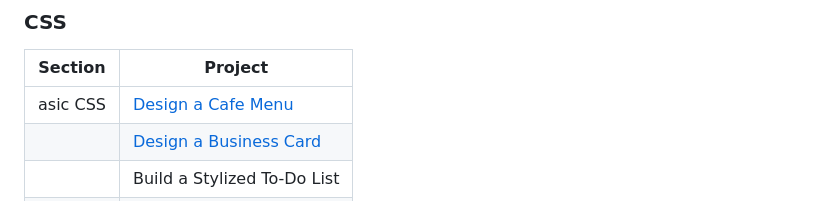
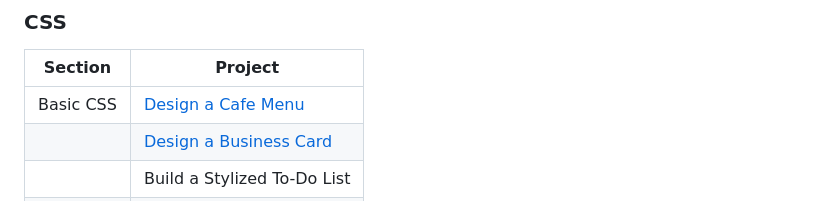
Before and after one commit to pseudosane/certified-fullstack-freeCodeCamp, a Markdown page: README.md, the part around the change. GitHub-like rendering.

Commit message:
Fix: Correct typo in CSS section header in README.md

```diff
--- a/README.md
+++ b/README.md
@@ -37,7 +37,7 @@ The Certified Full Stack Developer Curriculum is a comprehensive program coverin
 
 | Section                     | Project                                         |
 |-----------------------------|-------------------------------------------------|
-| asic CSS                    | [Design a Cafe Menu](./html/cafe-menu/)         |
+| Basic CSS                    | [Design a Cafe Menu](./html/cafe-menu/)         |
 |                             | [Design a Business Card](./html/business-card/) |
 |                             | Build a Stylized To-Do List                     |
 |                             | Design a Blog Post Card                         |
```
